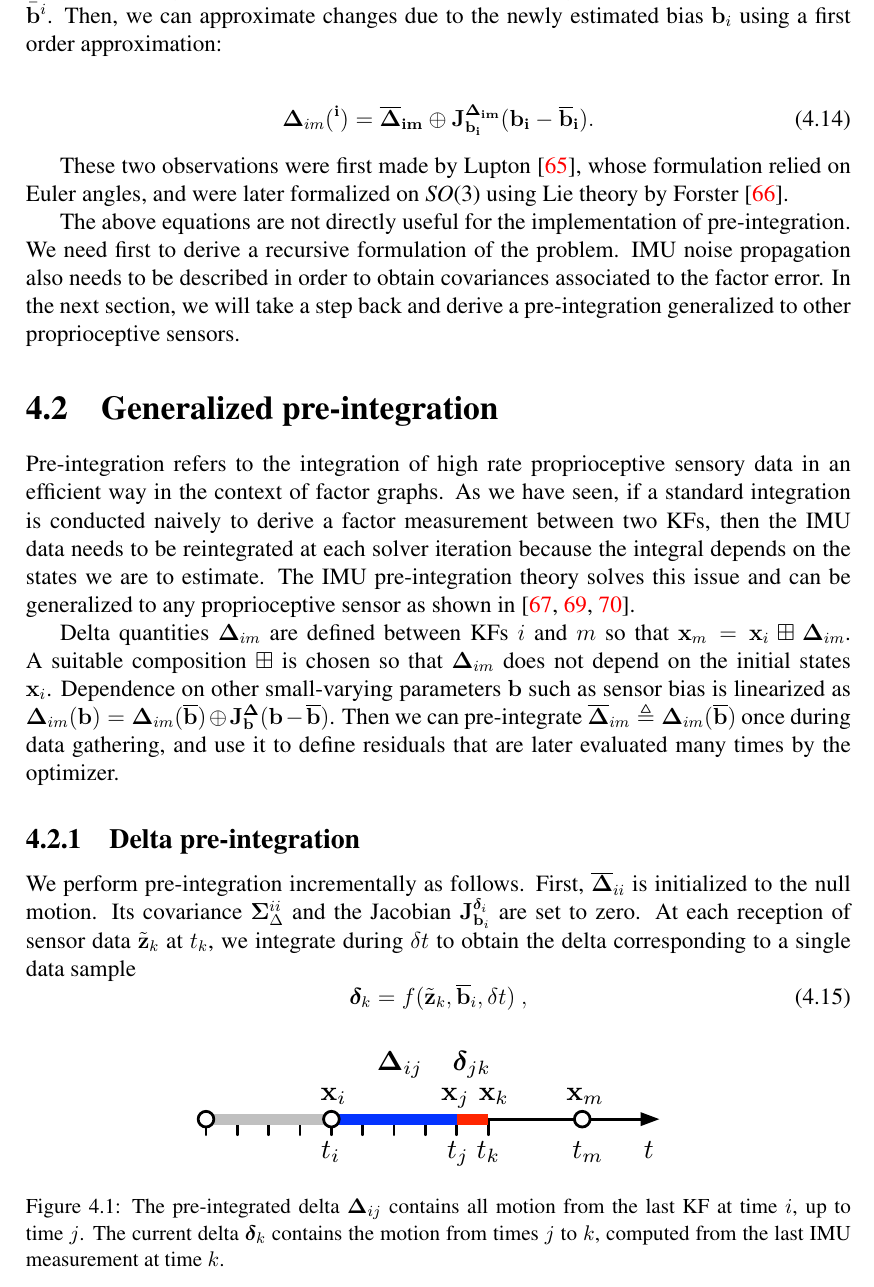
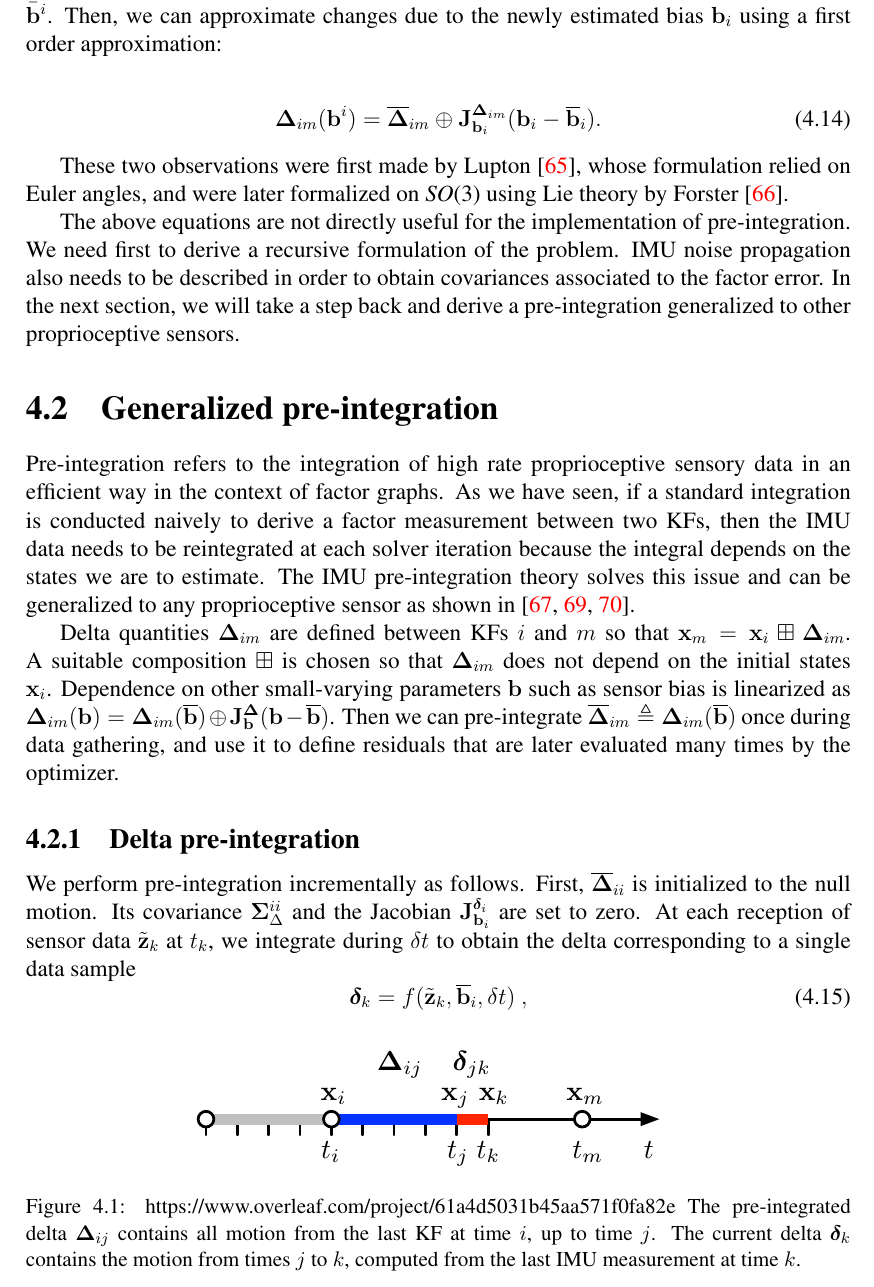
Before and after one commit to MedericFourmy/these, a LaTeX thesis (these.tex, which reads 1parttheory/3chap_preintegration.tex): part of page 41 of 66, cut so that both start at the same text. Compiled offline with pdfLaTeX.

Commit message:
Updates from Overleaf

```diff
--- a/1parttheory/3chap_preintegration.tex
+++ b/1parttheory/3chap_preintegration.tex
@@ -167,7 +167,7 @@ begin to integrate, which we note $\biasbar^i$. Then, we can approximate changes
 % $\bfDelta_{im}(\bias^i) = \bar{\bfDelta}_{\cZ_{im}} \oplus (\bfJ^{\bfDelta_{im}}_{\bias_i} (\bias^i - \biasbar^i))$.
 
 \begin{align}
-    \bfDelta_{im}(\bf^i) = \ol\bfDelta_{im} \oplus \mjac{\bfDelta_{im}}{\bfb_i}(\bfb_i-\ol\bfb_i).
+    \bfDelta_{im}(\bias^i) = \ol\bfDelta_{im} \oplus \mjac{\bfDelta_{im}}{\bfb_i}(\bfb_i-\ol\bfb_i).
     % \label{eq:preint_residual}
 \end{align}
 
@@ -204,7 +204,7 @@ Then we can pre-integrate $\ol\bfDelta_{im}\te\bfDelta_{im}(\ol\bfb)$ once durin
 \begin{figure}[tb]
     \centering
     \includegraphics[width=0.6\textwidth]{figures/delta_time}
-    \caption{
+    \caption{https://www.overleaf.com/project/61a4d5031b45aa571f0fa82e
     The pre-integrated delta $\bfDelta_{ij}$ contains all motion from the last KF at time $i$, up to time $j$.
     The current delta $\bfdelta_k$ contains the motion from times $j$ to $k$, computed from the last IMU measurement at time $k$.}
     \label{fig:delta_time}
```
